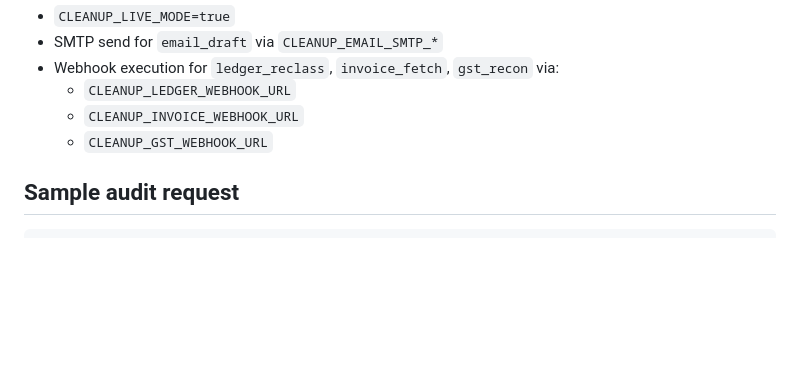
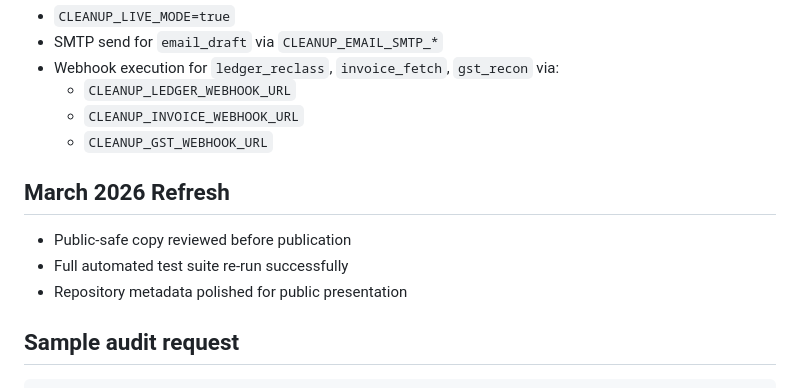
Before and after one commit to Rahul1269227/vitta-ai, a Markdown page: README.md, the part around the change. Drawn GitHub-style; blank space fills up the shorter version.

Commit message:
Add March 2026 maintenance refresh note

````diff
--- a/README.md
+++ b/README.md
@@ -251,6 +251,12 @@ Cleanup execution supports real integrations when enabled:
   - `CLEANUP_INVOICE_WEBHOOK_URL`
   - `CLEANUP_GST_WEBHOOK_URL`
 
+## March 2026 Refresh
+
+- Public-safe copy reviewed before publication
+- Full automated test suite re-run successfully
+- Repository metadata polished for public presentation
+
 ## Sample audit request
 
 ```json
````
